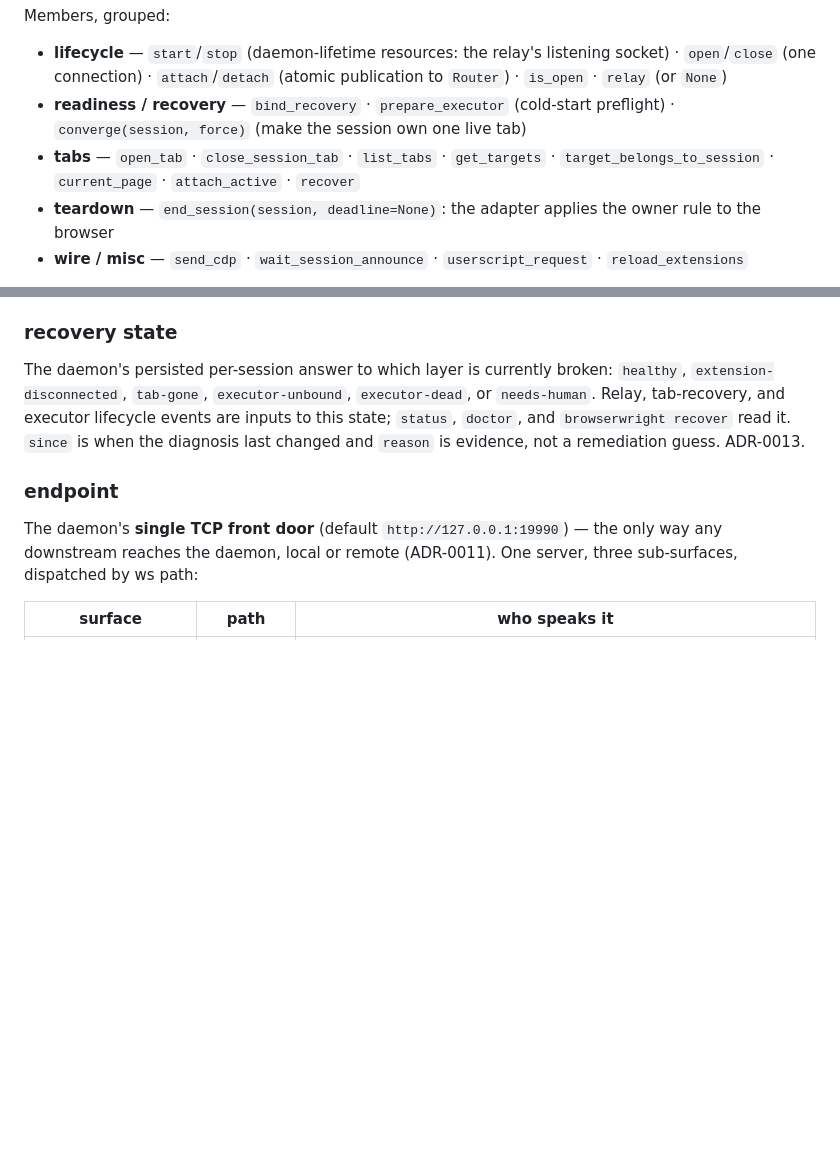
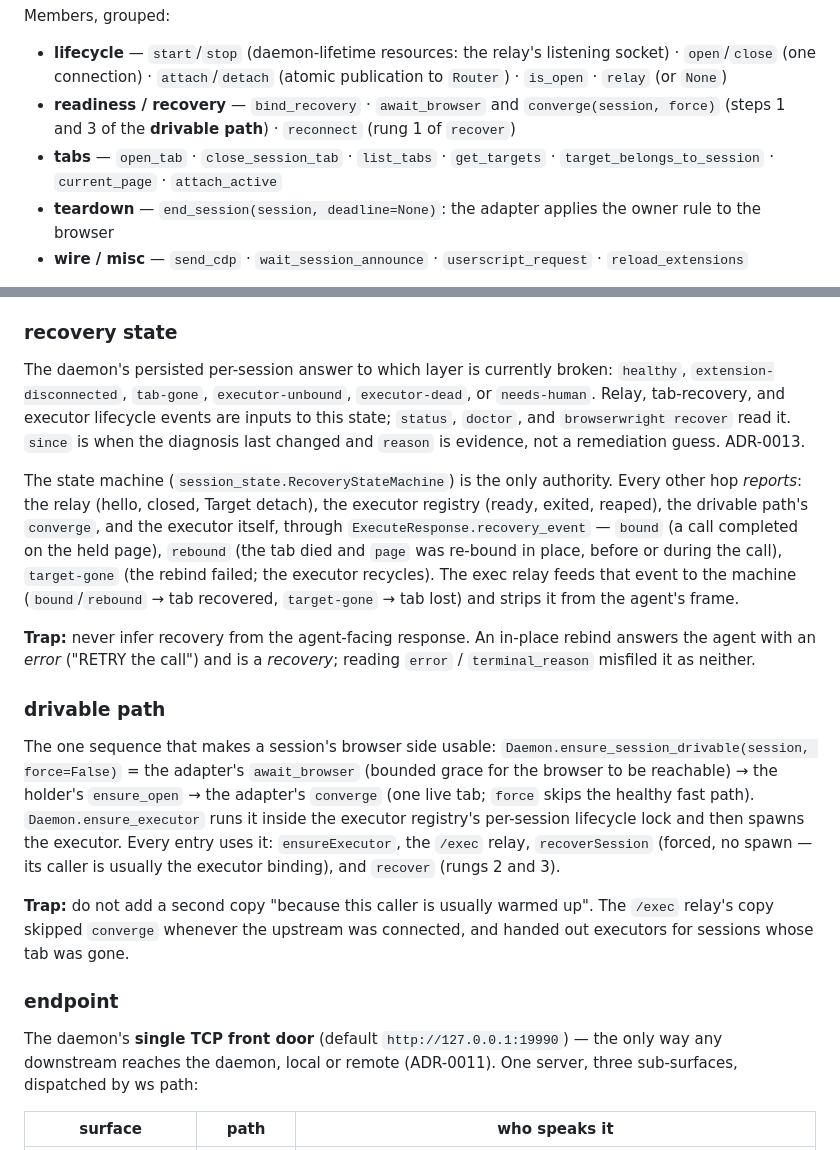
Before and after one commit to broven/browserwright, a Markdown page: CONTEXT.md, 2 parts joined by grey strips. Drawn GitHub-style; blank space fills up the shorter version.

Commit message:
docs: glossary for the drivable path and executor recovery events
CONTEXT.md gains "drivable path" and states that the recovery state
machine is the only authority, fed by reports including the executor's
`recovery_event`; the Upstream member list follows the renamed
`await_browser`, the new `reconnect` and the removed `recover`. ADR-0013's
status line records rule 1 as complete.

Co-Authored-By: Claude Opus 5.5 (1M context) <noreply@anthropic.com>

```diff
--- a/CONTEXT.md
+++ b/CONTEXT.md
@@ -176,10 +176,11 @@ Members, grouped:
 - **lifecycle** — `start`/`stop` (daemon-lifetime resources: the relay's
   listening socket) · `open`/`close` (one connection) · `attach`/`detach`
   (atomic publication to `Router`) · `is_open` · `relay` (or `None`)
-- **readiness / recovery** — `bind_recovery` · `prepare_executor` (cold-start
-  preflight) · `converge(session, force)` (make the session own one live tab)
+- **readiness / recovery** — `bind_recovery` · `await_browser` and
+  `converge(session, force)` (steps 1 and 3 of the **drivable path**) ·
+  `reconnect` (rung 1 of `recover`)
 - **tabs** — `open_tab` · `close_session_tab` · `list_tabs` · `get_targets` ·
-  `target_belongs_to_session` · `current_page` · `attach_active` · `recover`
+  `target_belongs_to_session` · `current_page` · `attach_active`
 - **teardown** — `end_session(session, deadline=None)`: the adapter applies
   the owner rule to the browser
 - **wire / misc** — `send_cdp` · `wait_session_announce` ·
@@ -244,6 +245,35 @@ The daemon's persisted per-session answer to which layer is currently broken:
 events are inputs to this state; `status`, `doctor`, and `browserwright recover`
 read it. `since` is when the diagnosis last changed and `reason` is evidence,
 not a remediation guess. ADR-0013.
+
+The state machine (`session_state.RecoveryStateMachine`) is the only
+authority. Every other hop *reports*: the relay (hello, closed, Target
+detach), the executor registry (ready, exited, reaped), the drivable path's
+`converge`, and the executor itself, through `ExecuteResponse.recovery_event`
+— `bound` (a call completed on the held page), `rebound` (the tab died and
+`page` was re-bound in place, before or during the call), `target-gone` (the
+rebind failed; the executor recycles). The exec relay feeds that event to the
+machine (`bound`/`rebound` → tab recovered, `target-gone` → tab lost) and
+strips it from the agent's frame.
+
+**Trap:** never infer recovery from the agent-facing response. An in-place
+rebind answers the agent with an *error* ("RETRY the call") and is a
+*recovery*; reading `error` / `terminal_reason` misfiled it as neither.
+
+### drivable path
+The one sequence that makes a session's browser side usable:
+`Daemon.ensure_session_drivable(session, force=False)` = the adapter's
+`await_browser` (bounded grace for the browser to be reachable) → the holder's
+`ensure_open` → the adapter's `converge` (one live tab; `force` skips the
+healthy fast path). `Daemon.ensure_executor` runs it inside the executor
+registry's per-session lifecycle lock and then spawns the executor. Every
+entry uses it: `ensureExecutor`, the `/exec` relay, `recoverSession`
+(forced, no spawn — its caller is usually the executor binding), and
+`recover` (rungs 2 and 3).
+
+**Trap:** do not add a second copy "because this caller is usually warmed
+up". The `/exec` relay's copy skipped `converge` whenever the upstream was
+connected, and handed out executors for sessions whose tab was gone.
 
 ### endpoint
 The daemon's **single TCP front door** (default `http://127.0.0.1:19990`) — the
```
Also changed, not shown: docs/adr/0013-daemon-owns-session-recovery.md (+5 -1 lines).
